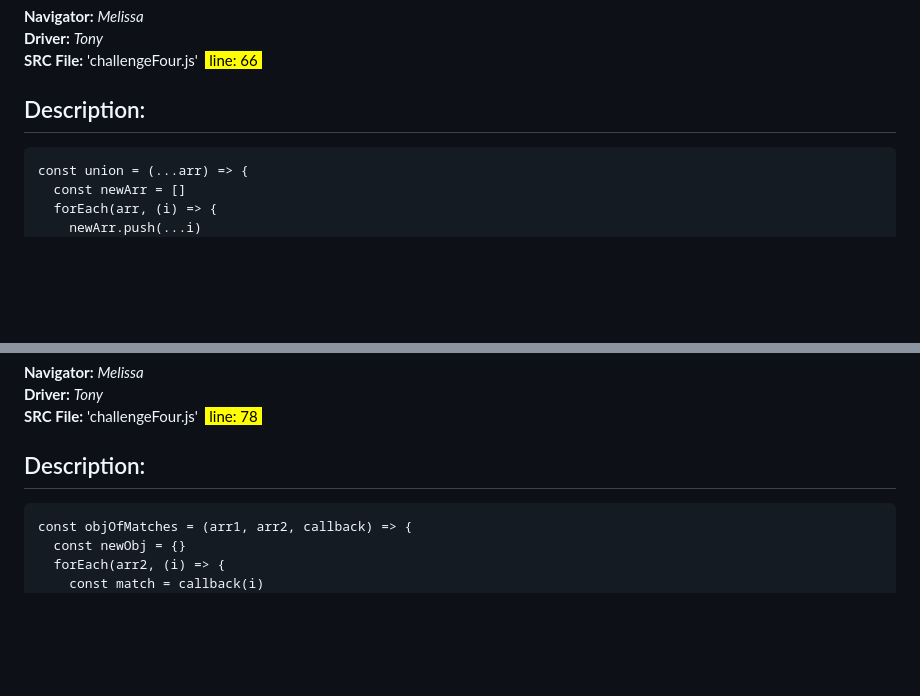
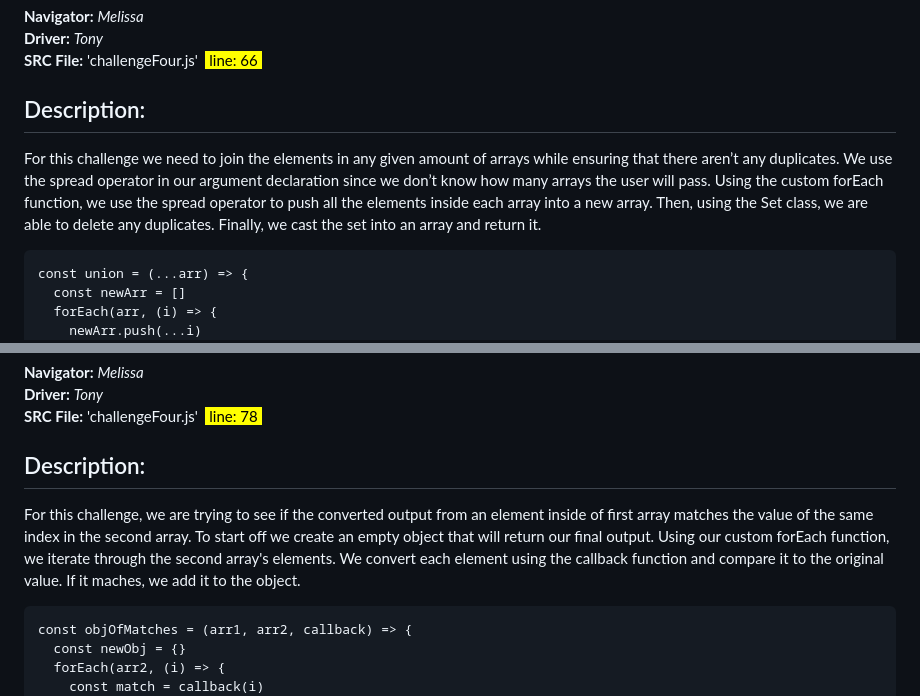
Before and after one commit to ma867/pairprogramming, a Markdown page: README.md, 2 parts joined by grey strips. GitHub-like rendering; blank space fills up the shorter version.

Commit message:
added descriptions for extension 4 and 5

````diff
--- a/README.md
+++ b/README.md
@@ -131,7 +131,7 @@ const intersection = (...arr) => {
 **SRC File:** 'challengeFour.js'&nbsp; <mark>&nbsp;line: 66&nbsp;</mark>
 
 ## Description:
-
+For this challenge we need to join the elements in any given amount of arrays while ensuring that there aren’t any duplicates. We use the spread operator in our argument declaration since we don’t know how many arrays the user will pass. Using the custom forEach function, we use the spread operator to push all the elements inside each array into a new array. Then, using the Set class, we are able to delete any duplicates. Finally, we cast the set into an array and return it.
 
 ```
 const union = (...arr) => {
@@ -150,6 +150,7 @@ const union = (...arr) => {
 **SRC File:** 'challengeFour.js'&nbsp; <mark>&nbsp;line: 78&nbsp;</mark>
 
 ## Description:
+For this challenge, we are trying to see if the converted output from an element inside of first array matches the value of the same index in the second array. To start off we create an empty object that will return our final output. Using our custom forEach function, we iterate through the second array's elements. We convert each element using the callback function and compare it to the original value. If it maches, we add it to the object.
 
 
 ```
````
